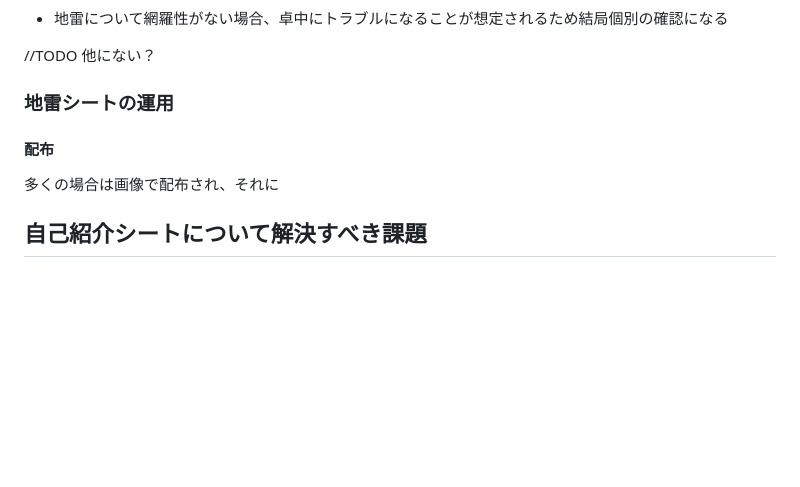
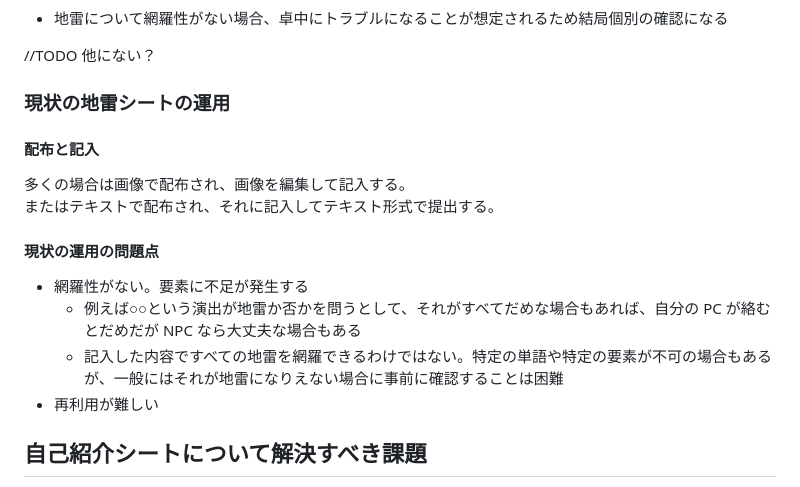
Before and after one commit to Shunshun94/MSGK, a Markdown page: docs/V2/concept.md, the part around one of its changes. Rendered like a GitHub page; blank space fills up the shorter version.

Commit message:
fix syntax err

```diff
--- a/docs/V2/concept.md
+++ b/docs/V2/concept.md
@@ -62,12 +62,19 @@ TRPG における自己紹介シートは次の目的で用いる。
 
 //TODO 他にない？
 
-### 地雷シートの運用
+### 現状の地雷シートの運用
 
-#### 配布
+#### 配布と記入
 
-多くの場合は画像で配布され、それに
+多くの場合は画像で配布され、画像を編集して記入する。
+またはテキストで配布され、それに記入してテキスト形式で提出する。
 
+#### 現状の運用の問題点
+
+* 網羅性がない。要素に不足が発生する
+  * 例えば○○という演出が地雷か否かを問うとして、それがすべてだめな場合もあれば、自分の PC が絡むとだめだが NPC なら大丈夫な場合もある
+  * 記入した内容ですべての地雷を網羅できるわけではない。特定の単語や特定の要素が不可の場合もあるが、一般にはそれが地雷になりえない場合に事前に確認することは困難
+* 再利用が難しい
 
 
 
```
Also changed, not shown: other parts of docs/V2/concept.md (+2 -2 lines).
